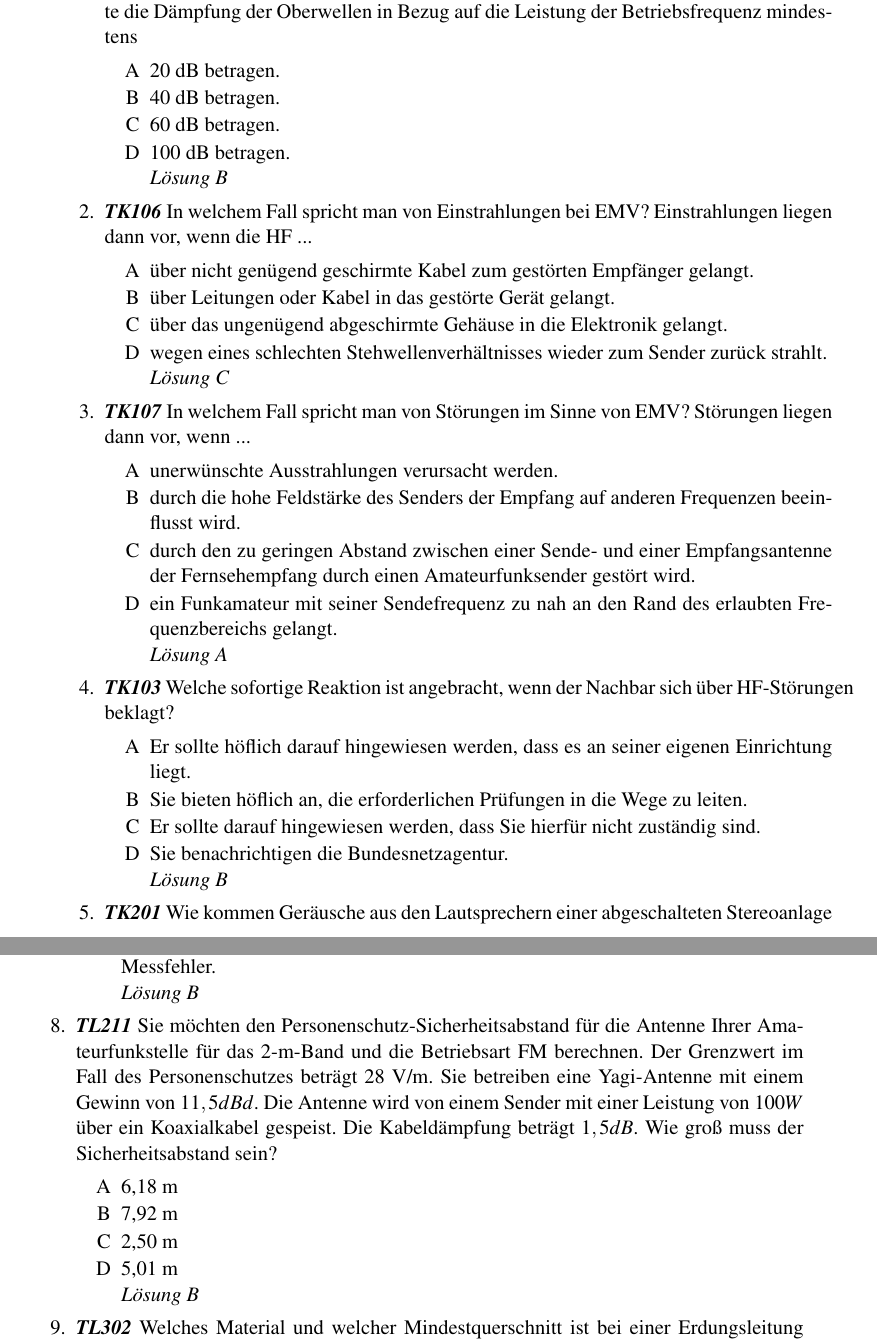
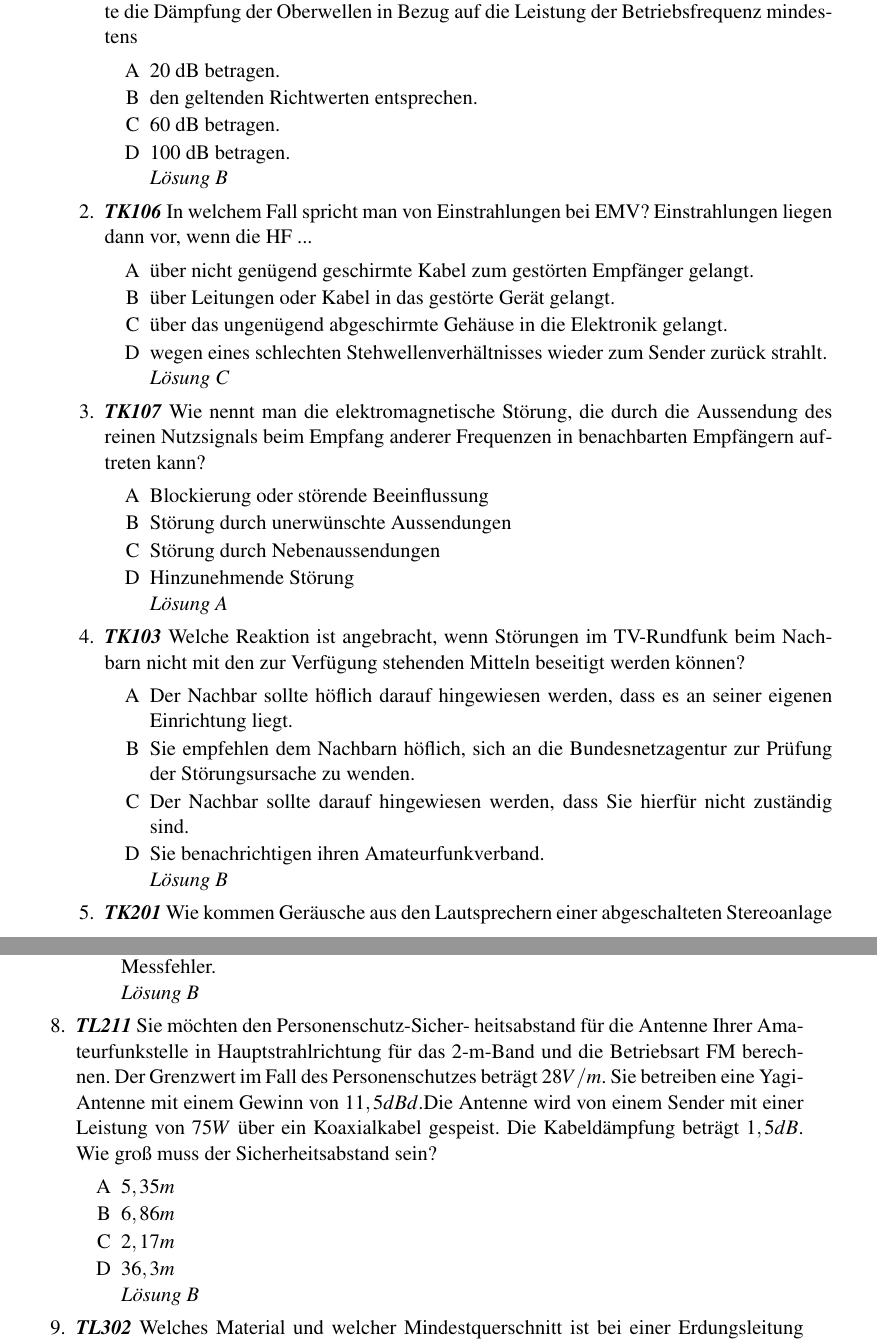
Before and after one commit to aknrdureegaesr/Folien_Amateurfunkkurs_DJ4UF, a LaTeX document (Praxis/SkriptE/Skript_Praxis_Loesung.tex, which reads Praxis/SkriptE/EMV/EMV.tex): two parts of pages 65 and 66 of 67, joined at a grey line, cut so that both start at the same text. Compiled offline with pdfLaTeX; an older LaTeX class or package is replaced by its successor.

Commit message:
EMV aktualisisert

```diff
--- a/Praxis/SkriptE/EMV/EMV.tex
+++ b/Praxis/SkriptE/EMV/EMV.tex
@@ -12,7 +12,7 @@
 	\begin{enumerate}
 	\itemsep1pt\parskip0pt\parsep0pt
 		\item[A] 20 dB betragen.
-		\item[B] 40 dB betragen.
+		\item[B] den geltenden Richtwerten entsprechen.
 		\item[C] 60 dB betragen.
 		\item[D] 100 dB betragen.
 		\loesung{Lösung B}
@@ -26,22 +26,22 @@
 		\item[D]  wegen eines schlechten Stehwellenverhältnisses wieder zum Sender zurück strahlt.
 		\loesung{Lösung C}
 		\end{enumerate}
-	\item \emph{\textbf{TK107}} In welchem Fall spricht man von Störungen im Sinne von EMV? Störungen liegen dann vor, wenn ...
+	\item \emph{\textbf{TK107}} Wie nennt man die elektromagnetische Störung, die durch die Aussendung des reinen Nutzsignals beim Empfang anderer Frequenzen in benachbarten Empfängern auftreten kann?
 	\begin{enumerate}
 	\itemsep1pt\parskip0pt\parsep0pt
-		\item[A] unerwünschte Ausstrahlungen verursacht werden.
-		\item[B] durch die hohe Feldstärke des Senders der Empfang auf anderen Frequenzen beeinflusst wird.
-		\item[C]  durch den zu geringen Abstand zwischen einer Sende- und einer Empfangsantenne der Fernsehempfang durch einen Amateurfunksender gestört wird.
-		\item[D]  ein Funkamateur mit seiner Sendefrequenz zu nah an den Rand des erlaubten Frequenzbereichs gelangt.
+		\item[A] Blockierung oder störende Beeinflussung
+		\item[B] Störung durch unerwünschte Aussendungen
+		\item[C]  Störung durch Nebenaussendungen
+		\item[D]  Hinzunehmende Störung
 		\loesung{Lösung A}
 		\end{enumerate}
-	\item \emph{\textbf{TK103}} Welche sofortige Reaktion ist angebracht, wenn der Nachbar sich über HF-Störungen beklagt?
+	\item \emph{\textbf{TK103}} Welche Reaktion ist angebracht, wenn Störungen im TV-Rundfunk beim Nachbarn nicht mit den zur Verfügung stehenden Mitteln beseitigt werden können?
 	\begin{enumerate}
 	\itemsep1pt\parskip0pt\parsep0pt
-		\item[A] Er sollte höflich darauf hingewiesen werden, dass es an seiner eigenen Einrichtung liegt.
-		\item[B] Sie bieten höflich an, die erforderlichen Prüfungen in die Wege zu leiten.
-		\item[C] Er sollte darauf hingewiesen werden, dass Sie hierfür nicht zuständig sind.
-		\item[D] Sie benachrichtigen die Bundesnetzagentur.
+		\item[A] Der Nachbar sollte höflich darauf hingewiesen werden, dass es an seiner eigenen Einrichtung liegt.
+		\item[B] Sie empfehlen dem Nachbarn höflich, sich an die Bundesnetzagentur zur Prüfung der Störungsursache zu wenden.
+		\item[C] Der Nachbar sollte darauf hingewiesen werden, dass Sie hierfür nicht zuständig sind.
+		\item[D] Sie benachrichtigen ihren Amateurfunkverband.
 		\loesung{Lösung B}
 		\end{enumerate}
 	\item \emph{\textbf{TK201}}  Wie kommen Geräusche aus den Lautsprechern einer abgeschalteten Stereoanlage möglicherweise zustande?
@@ -71,13 +71,14 @@
 		\item[D]  Mit der maximalen Ausgangsleistung des verwendeten Senders zuzüglich 3 dB Messfehler.
 		\loesung{Lösung B}
 		\end{enumerate}
-	\item \emph{\textbf{TL211}} Sie möchten den Personenschutz-Sicherheitsabstand für die Antenne Ihrer Amateurfunkstelle für das 2-m-Band und die Betriebsart FM berechnen. Der Grenzwert im Fall des Personenschutzes beträgt 28 V/m. Sie betreiben eine Yagi-Antenne mit einem Gewinn von $11,5 dBd$. Die Antenne wird von einem Sender mit einer Leistung von $100 W$ über ein Koaxialkabel gespeist. Die Kabeldämpfung beträgt $1,5 dB$. Wie groß muss der Sicherheitsabstand sein?
+	\item \emph{\textbf{TL211}} Sie möchten den Personenschutz-Sicher-
+heitsabstand für die Antenne Ihrer Amateurfunkstelle in Hauptstrahlrichtung für das 2-m-Band und die Betriebsart FM berechnen. Der Grenzwert im Fall des Personenschutzes beträgt $28 V/m$. Sie betreiben eine YagiAntenne mit einem Gewinn von $11,5 dBd$.Die Antenne wird von einem Sender mit einer Leistung von $75W$ über ein Koaxialkabel gespeist. Die Kabeldämpfung beträgt $1,5 dB$. Wie groß muss der Sicherheitsabstand sein?
 	\begin{enumerate}
 	\itemsep1pt\parskip0pt\parsep0pt
-		\item[A] 6,18 m
-		\item[B] 7,92 m
-		\item[C] 2,50 m
-		\item[D] 5,01 m
+		\item[A] $5,35m$
+		\item[B] $6,86m$
+		\item[C] $2,17m$
+		\item[D] $36,3m$
 		\loesung{Lösung B}
 		\end{enumerate}
 	\item \emph{\textbf{TL302}} Welches Material und welcher Mindestquerschnitt ist bei einer Erdungsleitung zwischen einem Antennenstandrohr und einer Erdungsanlage nach DIN VDE 0855 Teil 300 für Funksender bis 1 kW zu verwenden?
```
